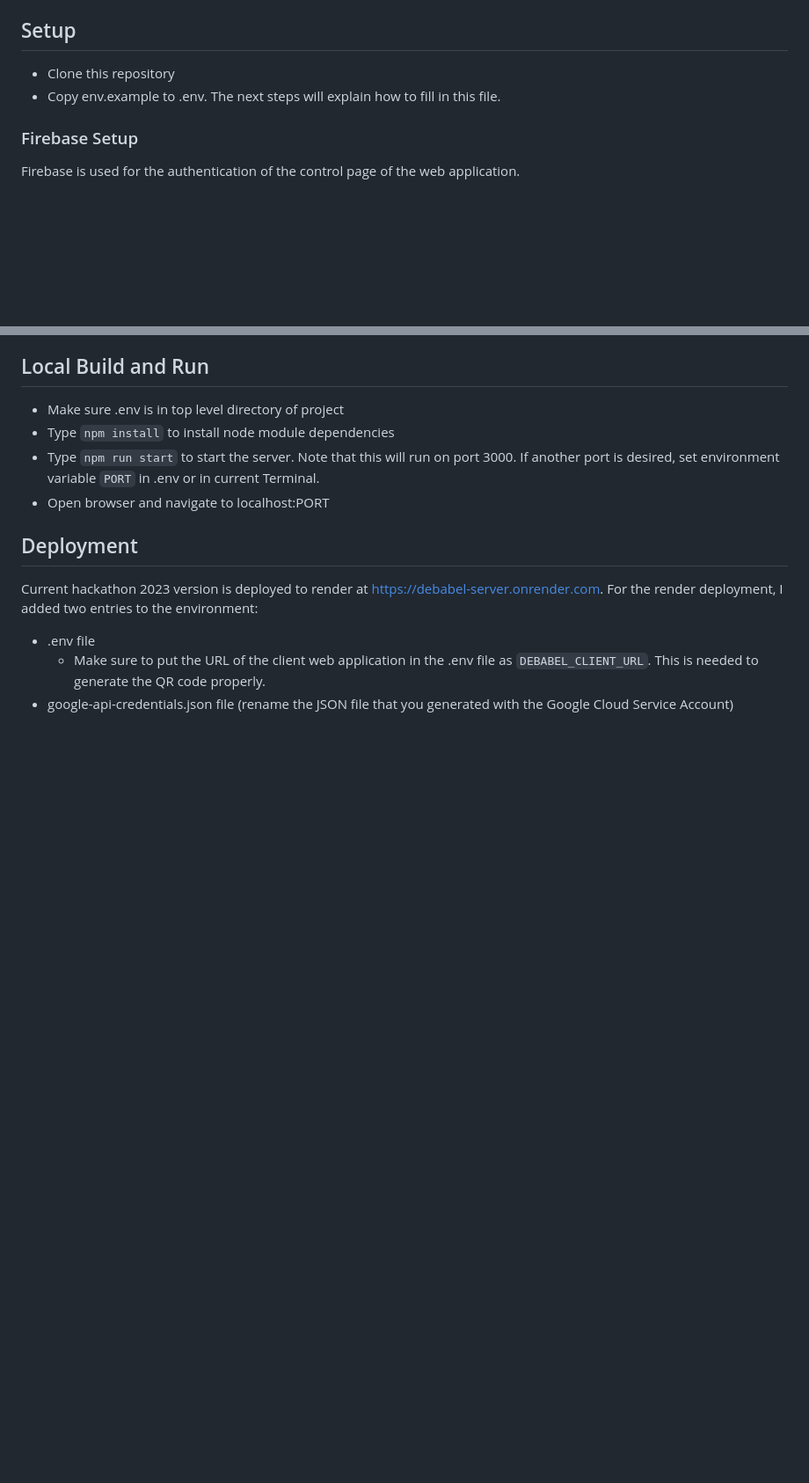
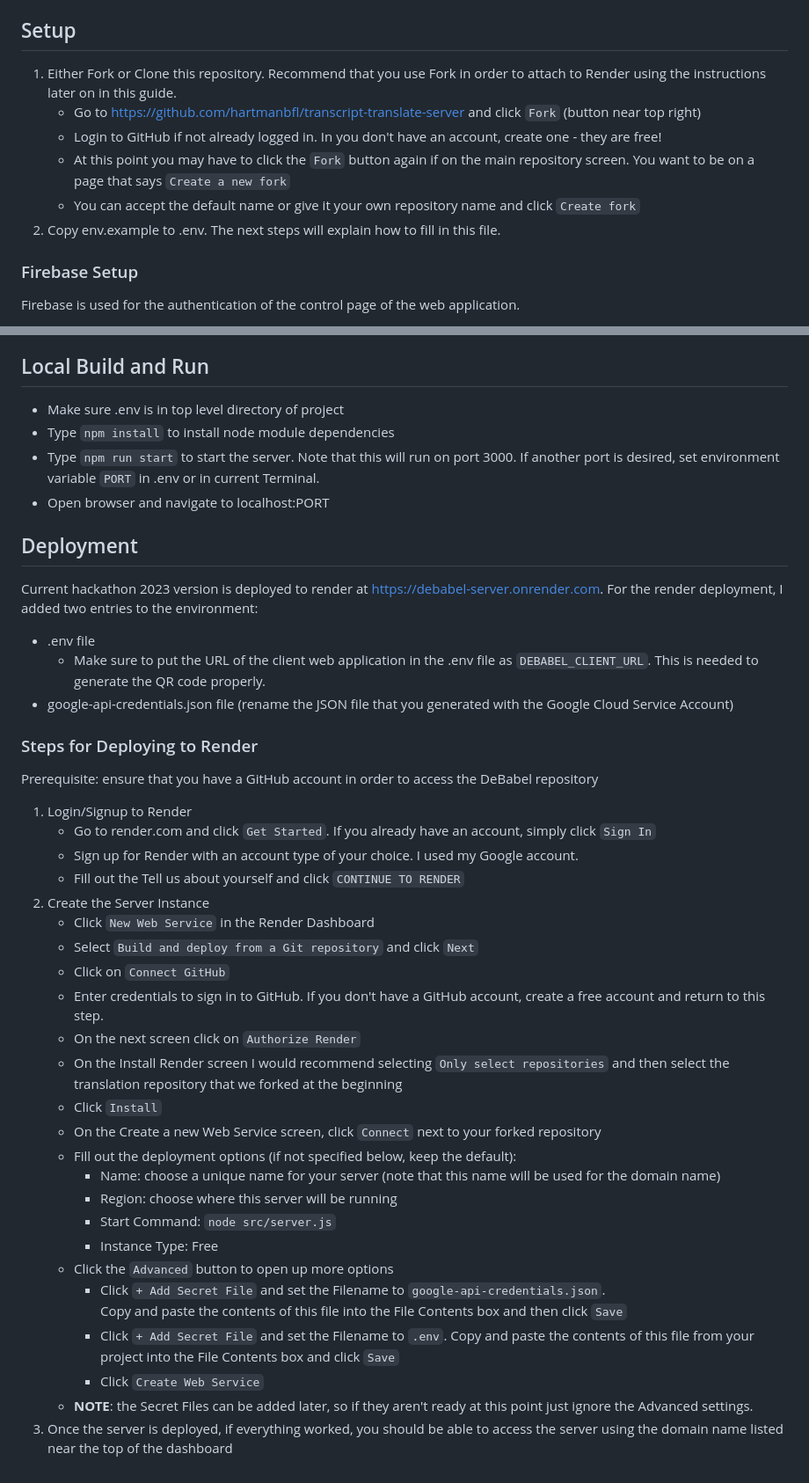
Before and after one commit to hartmanbfl/transcript-translate-server, a Markdown page: README.md, 2 parts joined by grey strips. Shown at 88% size. Drawn GitHub-style; blank space fills up the shorter version.

Commit message:
Added instructions for Deploying to Render

```diff
--- a/README.md
+++ b/README.md
@@ -5,8 +5,14 @@ To run the server, you will need to provide credentials for Deepgram, Firebase a
 Note:  you can test with the free version of Google Translate by setting the environment variable `USE_GOOGLE_TRANSLATE_SUBSCRIPTION` to false in .env.
 
 ## Setup
--  Clone this repository
--  Copy env.example to .env.  The next steps will explain how to fill in this file.
+1.  Either Fork or Clone this repository.  Recommend that you use Fork in order to attach
+   to Render using the instructions later on in this guide.
+    - Go to https://github.com/hartmanbfl/transcript-translate-server and click `Fork` (button near top right)
+    - Login to GitHub if not already logged in.  In you don't have an account, create one - they are free!
+    - At this point you may have to click the `Fork` button again if on the main repository screen.  You
+      want to be on a page that says `Create a new fork`
+    - You can accept the default name or give it your own repository name and click `Create fork`
+2.  Copy env.example to .env.  The next steps will explain how to fill in this file.
 
 ### Firebase Setup
 Firebase is used for the authentication of the control page of the web application.
@@ -80,3 +86,35 @@ Current hackathon 2023 version is deployed to render at https://debabel-server.o
 - .env file
   - Make sure to put the URL of the client web application in the .env file as `DEBABEL_CLIENT_URL`. This is needed to generate the QR code properly.
 - google-api-credentials.json file (rename the JSON file that you generated with the Google Cloud Service Account)
+
+### Steps for Deploying to Render
+Prerequisite:  ensure that you have a GitHub account in order to access the DeBabel repository
+1.  Login/Signup to Render
+    - Go to render.com and click `Get Started`.  If you already have an account, simply click `Sign In`
+    - Sign up for Render with an account type of your choice.  I used my Google account.
+    - Fill out the Tell us about yourself and click `CONTINUE TO RENDER`
+2.  Create the Server Instance
+    - Click `New Web Service` in the Render Dashboard
+    - Select `Build and deploy from a Git repository` and click `Next`
+    - Click on `Connect GitHub`
+    - Enter credentials to sign in to GitHub.  If you don't have a GitHub account, create a free account and return to this step.
+    - On the next screen click on `Authorize Render`
+    - On the Install Render screen I would recommend selecting `Only select repositories`
+      and then select the translation repository that we forked at the beginning
+    - Click `Install`
+    - On the Create a new Web Service screen, click `Connect` next to your forked repository
+    - Fill out the deployment options (if not specified below, keep the default):
+        - Name: choose a unique name for your server (note that this name will be used for the domain name)
+        - Region: choose where this server will be running
+        - Start Command: `node src/server.js`
+        - Instance Type: Free
+    - Click the `Advanced` button to open up more options
+        - Click `+ Add Secret File` and set the Filename to `google-api-credentials.json`.
+          Copy and paste the contents of this file into the File Contents box and then click `Save`
+        - Click `+ Add Secret File` and set the Filename to `.env`.  Copy and paste the contents of
+          this file from your project into the File Contents box and click `Save`
+        - Click `Create Web Service`
+    - **NOTE**: the Secret Files can be added later, so if they aren't ready at this point just ignore the Advanced
+          settings.
+3.  Once the server is deployed, if everything worked, you should be able to access the server using the domain
+    name listed near the top of the dashboard
```
Also changed, not shown: other parts of README.md (+2 -2 lines).
